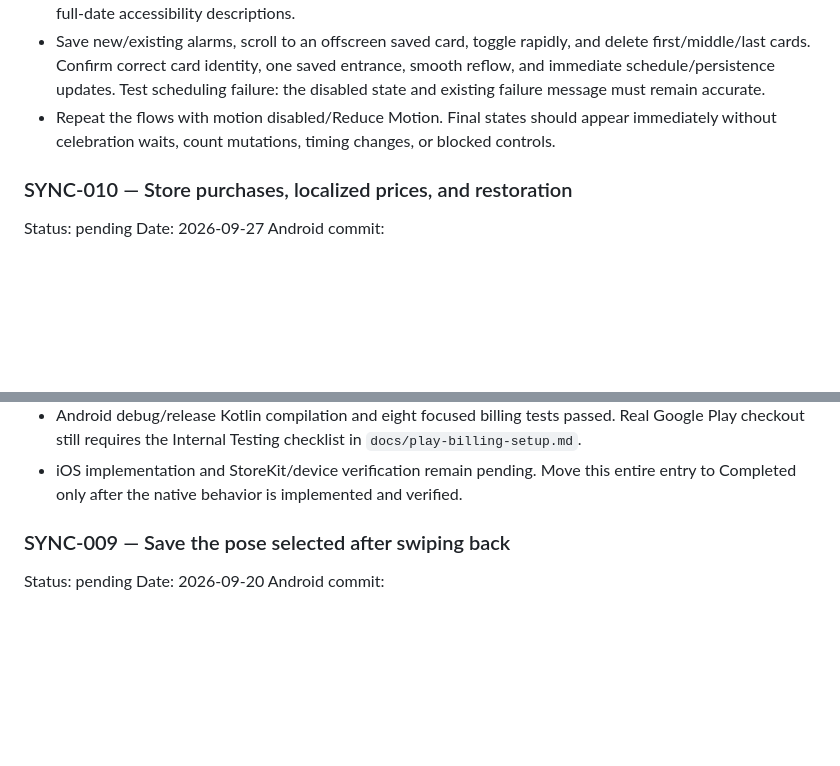
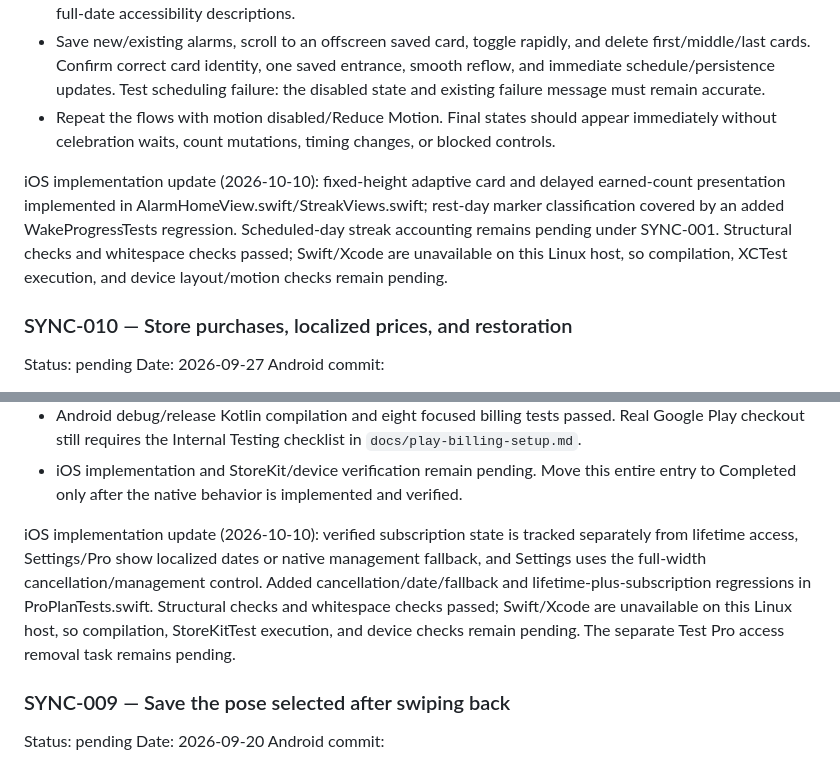
Before and after one commit to LurreMcFly/yoga-alarm, a Markdown page: IOS_SYNC.md, 2 parts joined by grey strips. Drawn GitHub-style; blank space fills up the shorter version.

Commit message:
Update iOS sync queue

```diff
--- a/IOS_SYNC.md
+++ b/IOS_SYNC.md
@@ -186,6 +186,8 @@ iOS acceptance checks:
 - Save new/existing alarms, scroll to an offscreen saved card, toggle rapidly, and delete first/middle/last cards. Confirm correct card identity, one saved entrance, smooth reflow, and immediate schedule/persistence updates. Test scheduling failure: the disabled state and existing failure message must remain accurate.
 - Repeat the flows with motion disabled/Reduce Motion. Final states should appear immediately without celebration waits, count mutations, timing changes, or blocked controls.
 
+iOS implementation update (2026-10-10): fixed-height adaptive card and delayed earned-count presentation implemented in AlarmHomeView.swift/StreakViews.swift; rest-day marker classification covered by an added WakeProgressTests regression. Scheduled-day streak accounting remains pending under SYNC-001. Structural checks and whitespace checks passed; Swift/Xcode are unavailable on this Linux host, so compilation, XCTest execution, and device layout/motion checks remain pending.
+
 ### SYNC-010 — Store purchases, localized prices, and restoration
 
 Status: pending
@@ -257,6 +259,8 @@ Validation status:
 - Paywall layout update: focused Android debug Kotlin compilation and whitespace checks passed. On-device layout, large-text behavior, and real Google Play checkout still need verification.
 - Android debug/release Kotlin compilation and eight focused billing tests passed. Real Google Play checkout still requires the Internal Testing checklist in `docs/play-billing-setup.md`.
 - iOS implementation and StoreKit/device verification remain pending. Move this entire entry to Completed only after the native behavior is implemented and verified.
+
+iOS implementation update (2026-10-10): verified subscription state is tracked separately from lifetime access, Settings/Pro show localized dates or native management fallback, and Settings uses the full-width cancellation/management control. Added cancellation/date/fallback and lifetime-plus-subscription regressions in ProPlanTests.swift. Structural checks and whitespace checks passed; Swift/Xcode are unavailable on this Linux host, so compilation, StoreKitTest execution, and device checks remain pending. The separate Test Pro access removal task remains pending.
 
 ### SYNC-009 — Save the pose selected after swiping back
 
```
Also changed, not shown: other parts of IOS_SYNC.md (+7 -7 lines).
